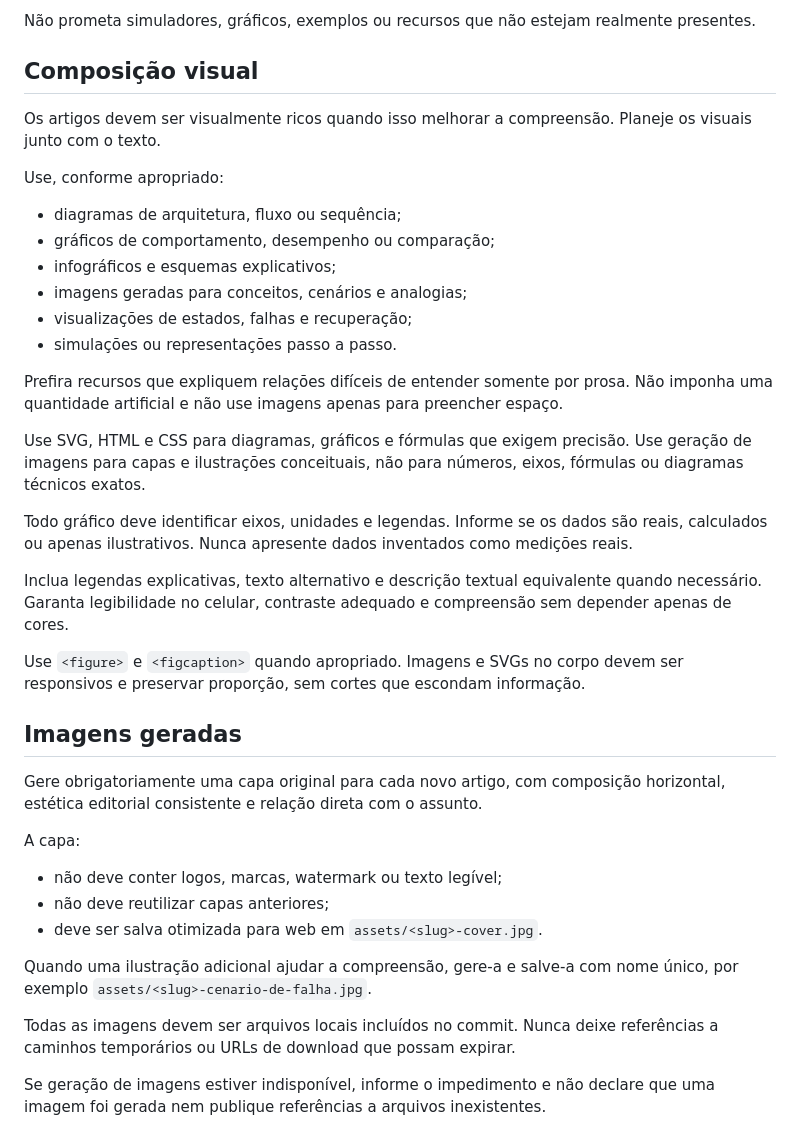
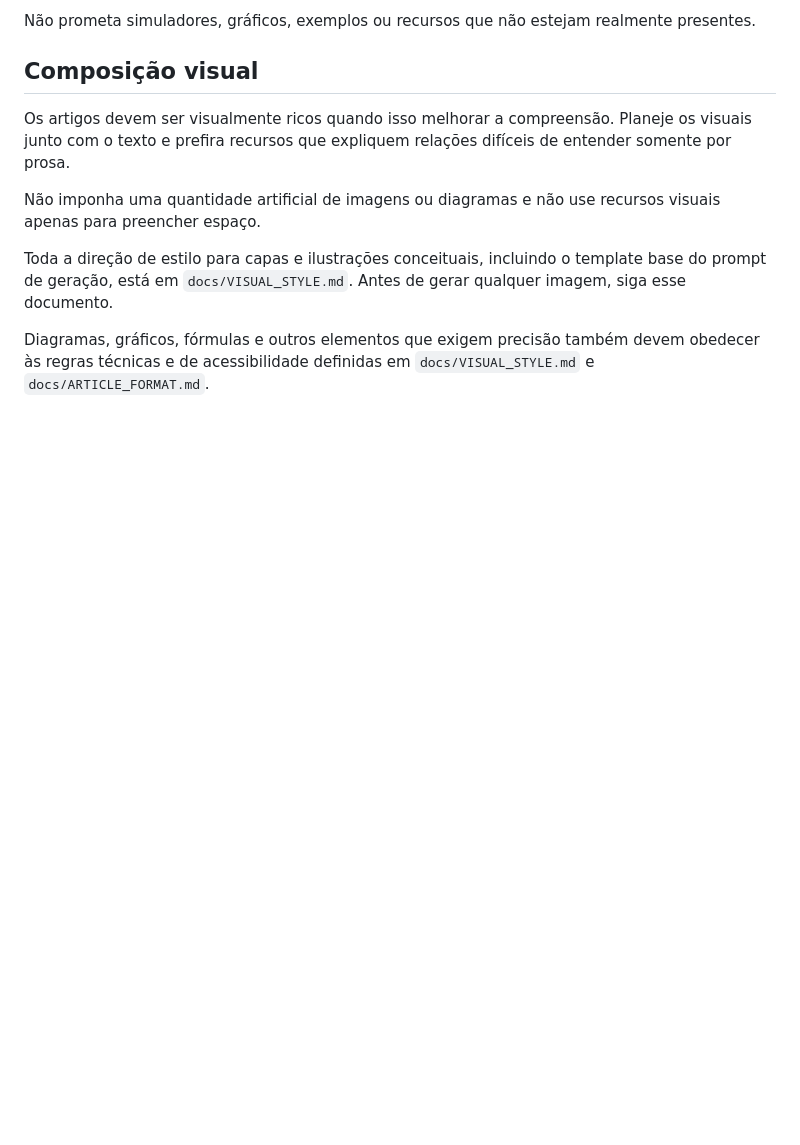
Before and after one commit to joaovpimenta/tech-topics, a Markdown page: docs/EDITORIAL.md, the part around the change. Rendered like a GitHub page; blank space fills up the shorter version.

Commit message:
Move persistent image-generation rules to visual style guide

```diff
--- a/docs/EDITORIAL.md
+++ b/docs/EDITORIAL.md
@@ -65,39 +65,10 @@ Não prometa simuladores, gráficos, exemplos ou recursos que não estejam realm
 
 ## Composição visual
 
-Os artigos devem ser visualmente ricos quando isso melhorar a compreensão. Planeje os visuais junto com o texto.
+Os artigos devem ser visualmente ricos quando isso melhorar a compreensão. Planeje os visuais junto com o texto e prefira recursos que expliquem relações difíceis de entender somente por prosa.
 
-Use, conforme apropriado:
+Não imponha uma quantidade artificial de imagens ou diagramas e não use recursos visuais apenas para preencher espaço.
 
-- diagramas de arquitetura, fluxo ou sequência;
-- gráficos de comportamento, desempenho ou comparação;
-- infográficos e esquemas explicativos;
-- imagens geradas para conceitos, cenários e analogias;
-- visualizações de estados, falhas e recuperação;
-- simulações ou representações passo a passo.
+Toda a direção de estilo para capas e ilustrações conceituais, incluindo o template base do prompt de geração, está em `docs/VISUAL_STYLE.md`. Antes de gerar qualquer imagem, siga esse documento.
 
-Prefira recursos que expliquem relações difíceis de entender somente por prosa. Não imponha uma quantidade artificial e não use imagens apenas para preencher espaço.
-
-Use SVG, HTML e CSS para diagramas, gráficos e fórmulas que exigem precisão. Use geração de imagens para capas e ilustrações conceituais, não para números, eixos, fórmulas ou diagramas técnicos exatos.
-
-Todo gráfico deve identificar eixos, unidades e legendas. Informe se os dados são reais, calculados ou apenas ilustrativos. Nunca apresente dados inventados como medições reais.
-
-Inclua legendas explicativas, texto alternativo e descrição textual equivalente quando necessário. Garanta legibilidade no celular, contraste adequado e compreensão sem depender apenas de cores.
-
-Use `<figure>` e `<figcaption>` quando apropriado. Imagens e SVGs no corpo devem ser responsivos e preservar proporção, sem cortes que escondam informação.
-
-## Imagens geradas
-
-Gere obrigatoriamente uma capa original para cada novo artigo, com composição horizontal, estética editorial consistente e relação direta com o assunto.
-
-A capa:
-
-- não deve conter logos, marcas, watermark ou texto legível;
-- não deve reutilizar capas anteriores;
-- deve ser salva otimizada para web em `assets/<slug>-cover.jpg`.
-
-Quando uma ilustração adicional ajudar a compreensão, gere-a e salve-a com nome único, por exemplo `assets/<slug>-cenario-de-falha.jpg`.
-
-Todas as imagens devem ser arquivos locais incluídos no commit. Nunca deixe referências a caminhos temporários ou URLs de download que possam expirar.
-
-Se geração de imagens estiver indisponível, informe o impedimento e não declare que uma imagem foi gerada nem publique referências a arquivos inexistentes.
+Diagramas, gráficos, fórmulas e outros elementos que exigem precisão também devem obedecer às regras técnicas e de acessibilidade definidas em `docs/VISUAL_STYLE.md` e `docs/ARTICLE_FORMAT.md`.
```
